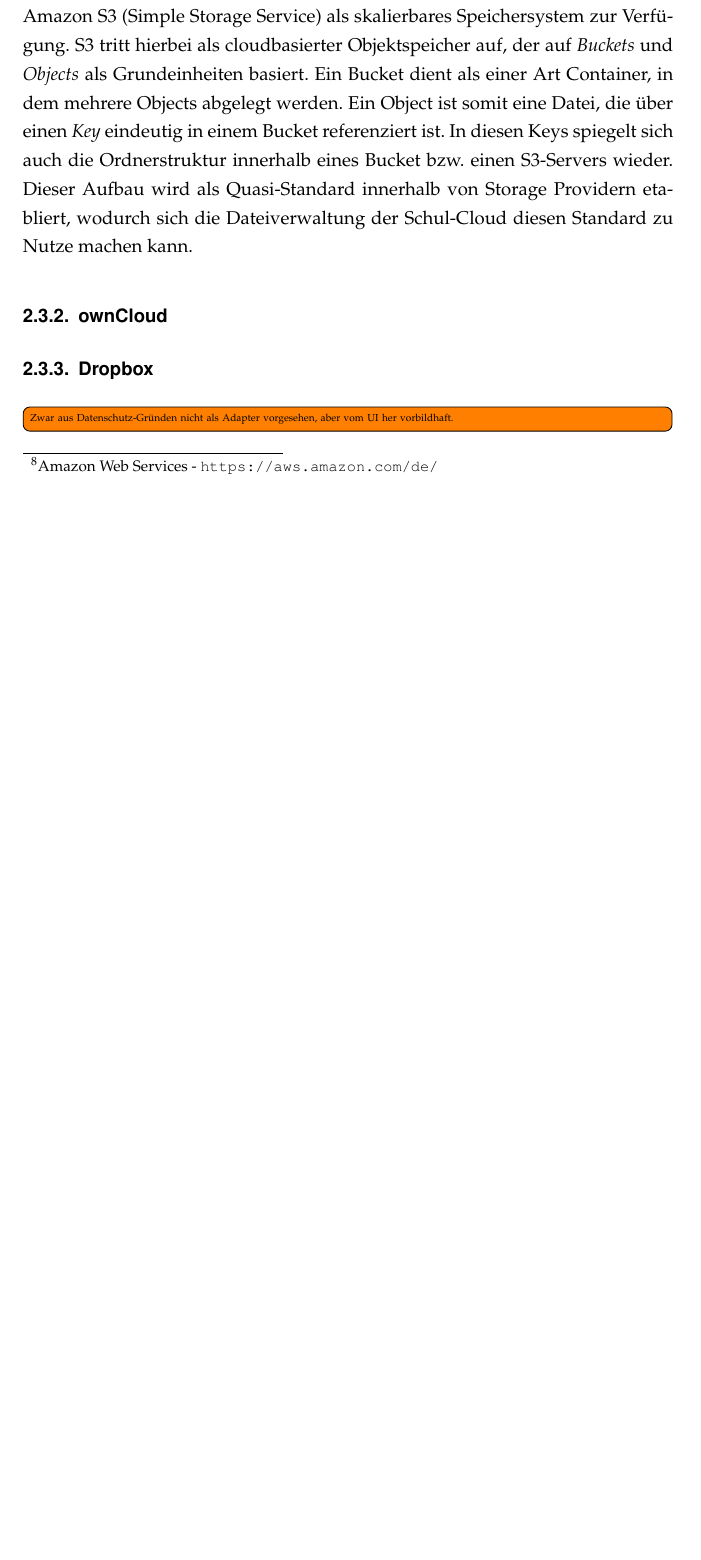
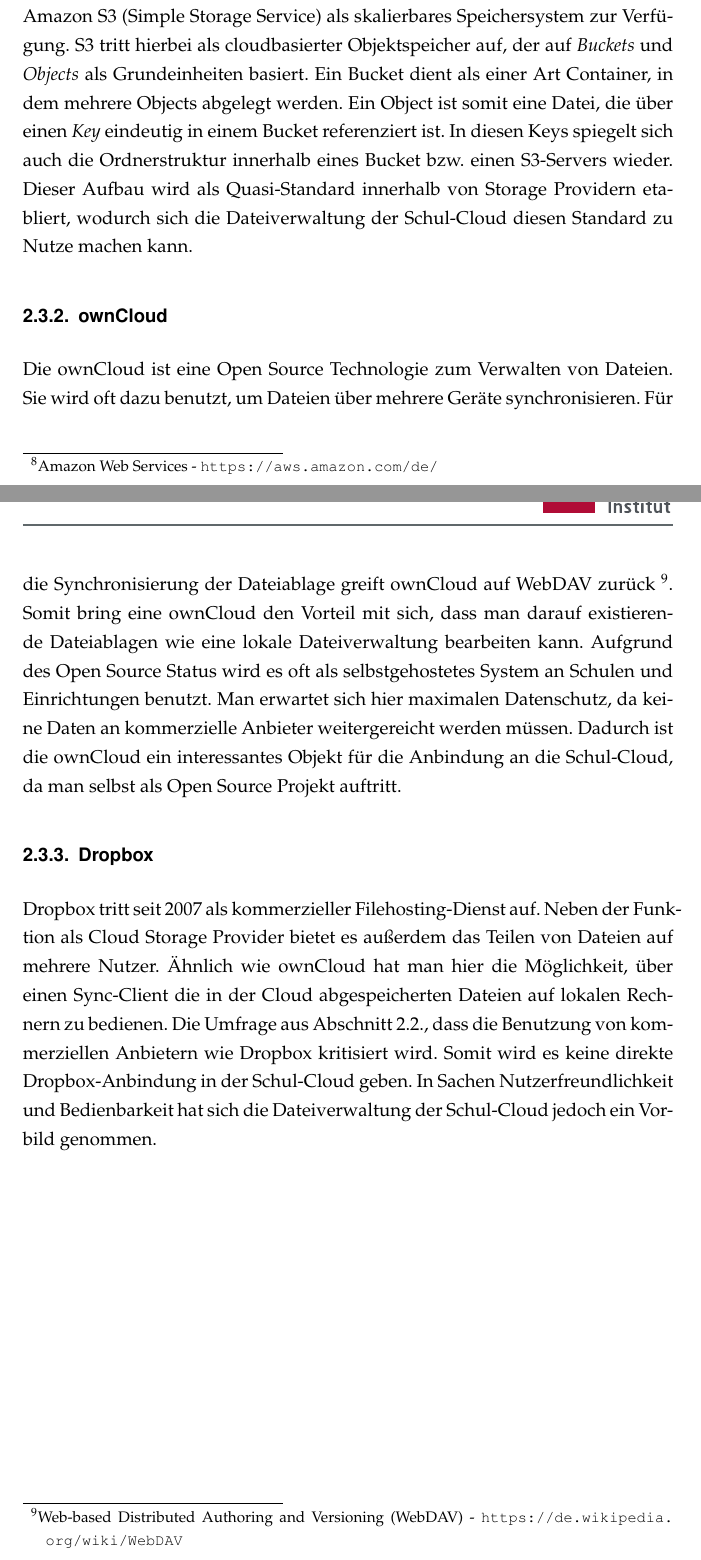
Before and after one commit to pinussilvestrus/bachelor_thesis, a LaTeX thesis (Source/bachelor_thesis.tex, which reads Source/content/relatedWork.tex): part of page 10 of 20 before the commit and two parts of pages 9 and 10 of 20 after it, the two joined at a grey line, cut so that both start at the same text, the shorter picture padded with empty space. Compiled offline with pdfLaTeX; an older LaTeX class or package is replaced by its successor.

Commit message:
finalize chapter 2

```diff
--- a/Source/content/relatedWork.tex
+++ b/Source/content/relatedWork.tex
@@ -46,8 +46,10 @@
 
 \subsubsection{ownCloud}
 
+Die ownCloud ist eine Open Source Technologie zum Verwalten von Dateien. Sie wird oft dazu benutzt, um Dateien über mehrere Geräte synchronisieren. Für die Synchronisierung der Dateiablage greift ownCloud auf WebDAV zurück \footnote{Web-based Distributed Authoring and Versioning (WebDAV) - \url{https://de.wikipedia.org/wiki/WebDAV}}. Somit bring eine ownCloud den Vorteil mit sich, dass man darauf existierende Dateiablagen wie eine lokale Dateiverwaltung bearbeiten kann. Aufgrund des Open Source Status wird es oft als selbstgehostetes System an Schulen und Einrichtungen benutzt. Man erwartet sich hier maximalen Datenschutz, da keine Daten an kommerzielle Anbieter weitergereicht werden müssen. Dadurch ist die ownCloud ein interessantes Objekt für die Anbindung an die Schul-Cloud, da man selbst als Open Source Projekt auftritt.
+
 \subsubsection{Dropbox}
 
-\todo[inline]{Zwar aus Datenschutz-Gründen nicht als Adapter vorgesehen, aber vom UI her vorbildhaft.}
+Dropbox tritt seit 2007 als kommerzieller Filehosting-Dienst auf. Neben der Funktion als Cloud Storage Provider bietet es außerdem das Teilen von Dateien auf mehrere Nutzer. Ähnlich wie ownCloud hat man hier die Möglichkeit, über einen Sync-Client die in der Cloud abgespeicherten Dateien auf lokalen Rechnern zu bedienen. Die Umfrage aus Abschnitt 2.2., dass die Benutzung von kommerziellen Anbietern wie Dropbox kritisiert wird. Somit wird es keine direkte Dropbox-Anbindung in der Schul-Cloud geben. In Sachen Nutzerfreundlichkeit und Bedienbarkeit hat sich die Dateiverwaltung der Schul-Cloud jedoch ein Vorbild genommen.
 
 \clearpage
```
Also changed, not shown: Source/bachelor_thesis.tex (+2 -0 lines), Source/content/implementation.tex (+2 -0 lines).
